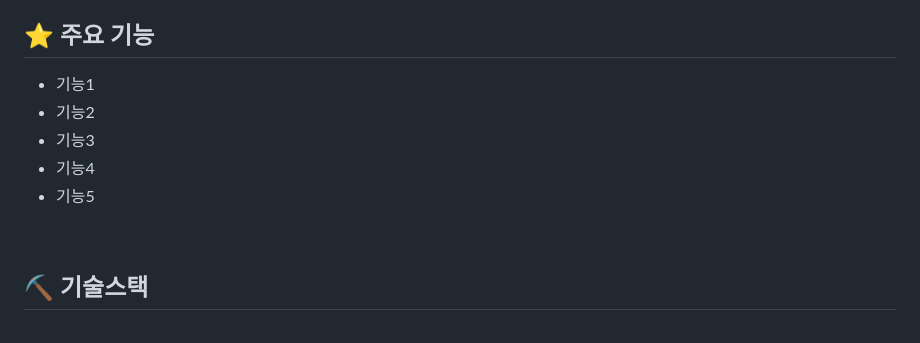
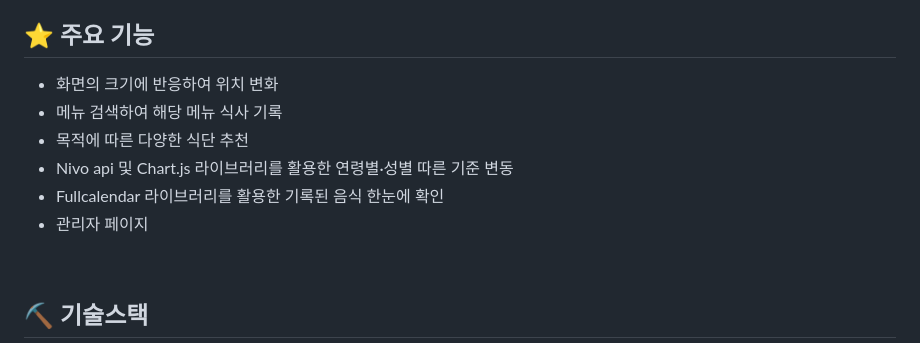
Before and after one commit to 2024-SMHRD-SW-Fullstack-1/HealthHub, a Markdown page: README.md, the part around one of its changes. GitHub-like rendering.

Commit message:
프로젝트 기간, 주요기능
ㅇㅇ

```diff
--- a/README.md
+++ b/README.md
@@ -11,11 +11,12 @@
 <br>
 
 ## ⭐ 주요 기능
-* 기능1
-* 기능2
-* 기능3
-* 기능4
-* 기능5
+* 화면의 크기에 반응하여 위치 변화
+* 메뉴 검색하여 해당 메뉴 식사 기록
+* 목적에 따른 다양한 식단 추천
+* Nivo api 및 Chart.js 라이브러리를 활용한 연령별·성별 따른 기준 변동
+* Fullcalendar 라이브러리를 활용한 기록된 음식 한눈에 확인
+* 관리자 페이지
 <br>
 
 ## ⛏ 기술스택
```
Also changed, not shown: other parts of README.md (+1 -1 lines).
